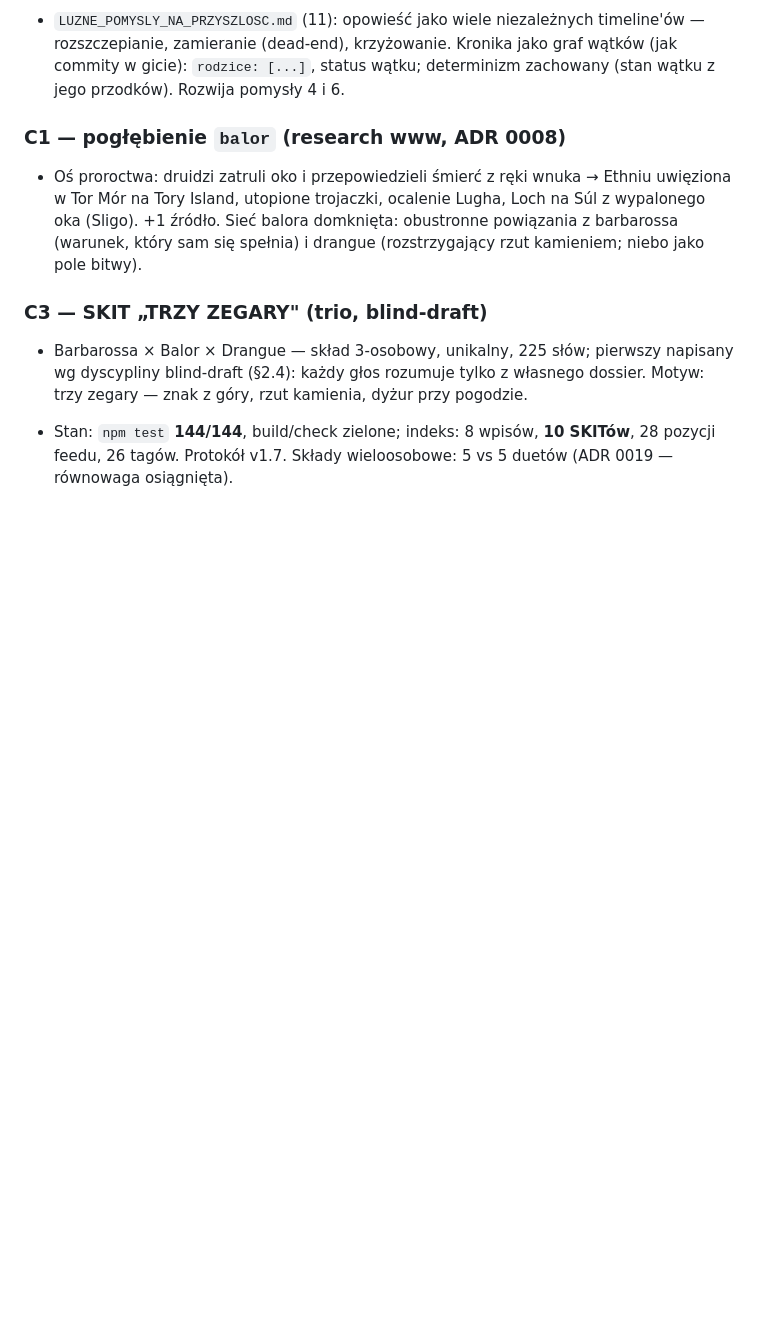
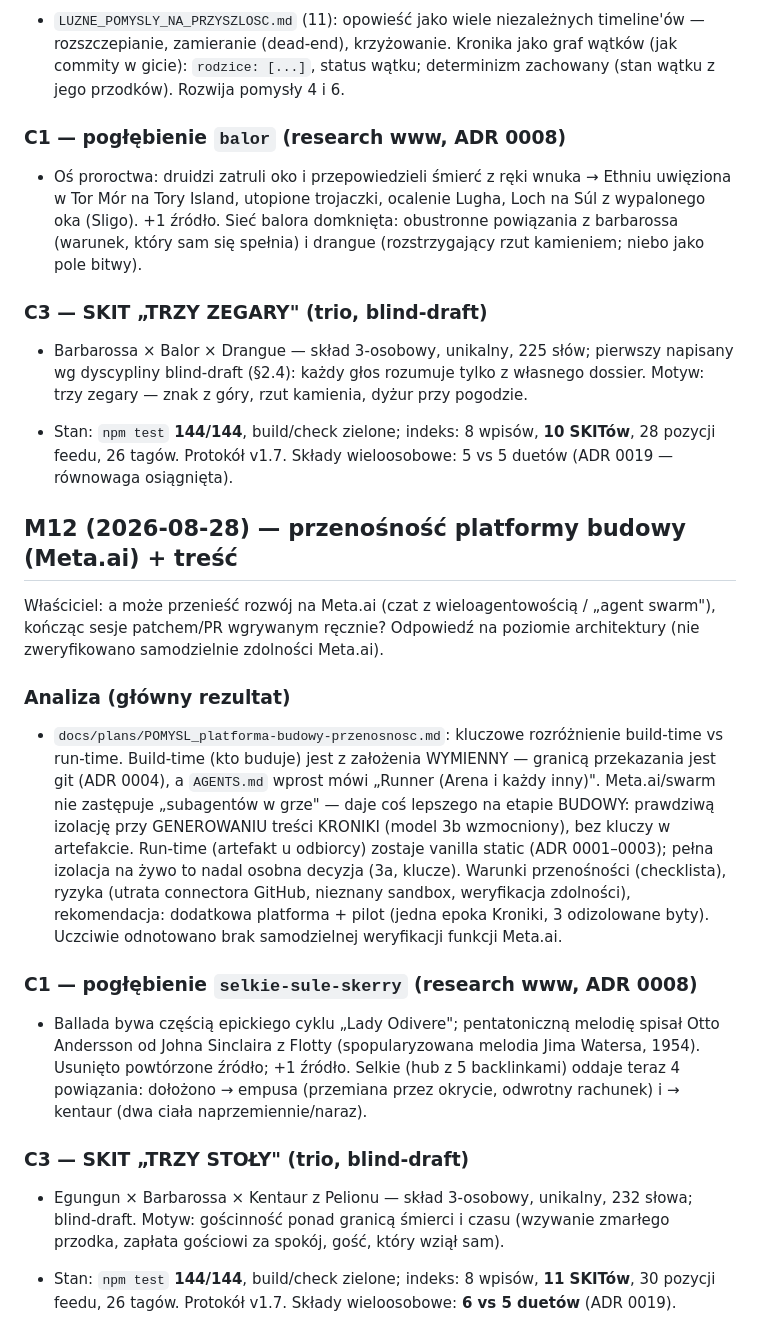
Before and after one commit to szybkoiwyraznie-rgb/AME, a Markdown page: docs/PROJECT_HISTORY.md, the part around the change. Rendered like a GitHub page; blank space fills up the shorter version.

Commit message:
M12: dokumenty sesji — ROADMAP/PROJECT_HISTORY + HANDOFF M12
Co-authored-by: arena-agent <297053741+arena-agent@users.noreply.github.com>

```diff
--- a/docs/PROJECT_HISTORY.md
+++ b/docs/PROJECT_HISTORY.md
@@ -780,3 +780,41 @@ niezależne timeline'y.
 - Stan: `npm test` **144/144**, build/check zielone; indeks: 8 wpisów, **10
   SKITów**, 28 pozycji feedu, 26 tagów. Protokół v1.7. Składy wieloosobowe:
   5 vs 5 duetów (ADR 0019 — równowaga osiągnięta).
+
+## M12 (2026-08-28) — przenośność platformy budowy (Meta.ai) + treść
+
+Właściciel: a może przenieść rozwój na Meta.ai (czat z wieloagentowością /
+„agent swarm"), kończąc sesje patchem/PR wgrywanym ręcznie? Odpowiedź na
+poziomie architektury (nie zweryfikowano samodzielnie zdolności Meta.ai).
+
+### Analiza (główny rezultat)
+
+- `docs/plans/POMYSL_platforma-budowy-przenosnosc.md`: kluczowe rozróżnienie
+  build-time vs run-time. Build-time (kto buduje) jest z założenia WYMIENNY —
+  granicą przekazania jest git (ADR 0004), a `AGENTS.md` wprost mówi „Runner
+  (Arena i każdy inny)". Meta.ai/swarm nie zastępuje „subagentów w grze" —
+  daje coś lepszego na etapie BUDOWY: prawdziwą izolację przy GENEROWANIU
+  treści KRONIKI (model 3b wzmocniony), bez kluczy w artefakcie. Run-time
+  (artefakt u odbiorcy) zostaje vanilla static (ADR 0001–0003); pełna izolacja
+  na żywo to nadal osobna decyzja (3a, klucze). Warunki przenośności (checklista),
+  ryzyka (utrata connectora GitHub, nieznany sandbox, weryfikacja zdolności),
+  rekomendacja: dodatkowa platforma + pilot (jedna epoka Kroniki, 3 odizolowane
+  byty). Uczciwie odnotowano brak samodzielnej weryfikacji funkcji Meta.ai.
+
+### C1 — pogłębienie `selkie-sule-skerry` (research www, ADR 0008)
+
+- Ballada bywa częścią epickiego cyklu „Lady Odivere"; pentatoniczną melodię
+  spisał Otto Andersson od Johna Sinclaira z Flotty (spopularyzowana melodia
+  Jima Watersa, 1954). Usunięto powtórzone źródło; +1 źródło. Selkie (hub z 5
+  backlinkami) oddaje teraz 4 powiązania: dołożono → empusa (przemiana przez
+  okrycie, odwrotny rachunek) i → kentaur (dwa ciała naprzemiennie/naraz).
+
+### C3 — SKIT „TRZY STOŁY" (trio, blind-draft)
+
+- Egungun × Barbarossa × Kentaur z Pelionu — skład 3-osobowy, unikalny, 232
+  słowa; blind-draft. Motyw: gościnność ponad granicą śmierci i czasu (wzywanie
+  zmarłego przodka, zapłata gościowi za spokój, gość, który wziął sam).
+
+- Stan: `npm test` **144/144**, build/check zielone; indeks: 8 wpisów, **11
+  SKITów**, 30 pozycji feedu, 26 tagów. Protokół v1.7. Składy wieloosobowe:
+  **6 vs 5 duetów** (ADR 0019).
```
Also changed, not shown: docs/ROADMAP.md (+12 -0 lines), docs/setup/HANDOFF_2026-08-28-M12.md (added, +63 -0 lines).
